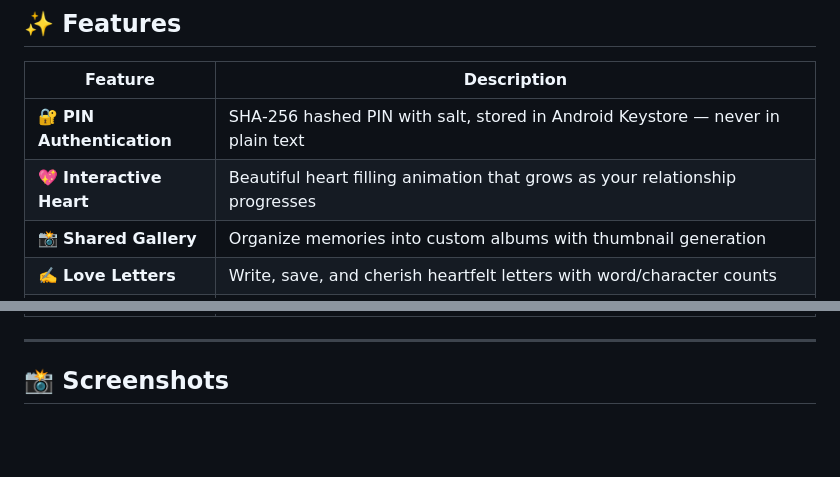
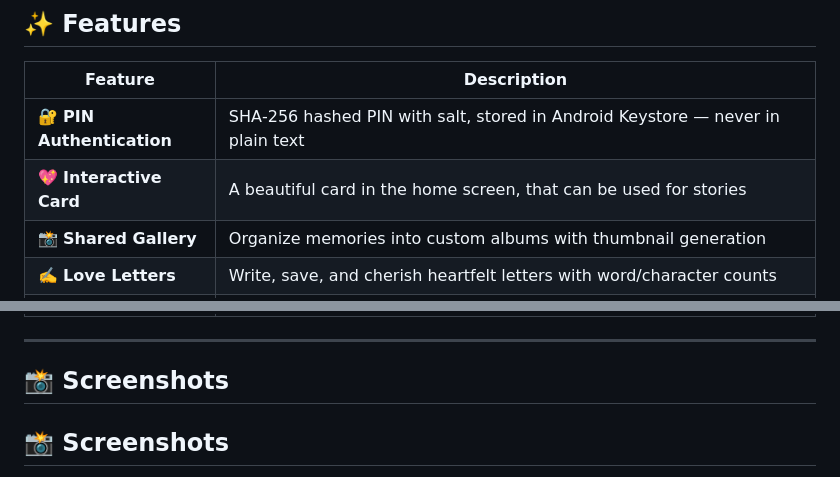
Before and after one commit to lelextb/our_heart, a Markdown page: README.md, 2 parts joined by grey strips. Drawn GitHub-style; blank space fills up the shorter version.

```diff
--- a/README.md
+++ b/README.md
@@ -40,7 +40,7 @@ Built with an obsessive focus on **glassmorphism aesthetics**, **local data priv
 | Feature | Description |
 |---------|-------------|
 | 🔐 **PIN Authentication** | SHA‑256 hashed PIN with salt, stored in Android Keystore — never in plain text |
-| 💖 **Interactive Heart** | Beautiful heart filling animation that grows as your relationship progresses |
+| 💖 **Interactive Card** | A beautiful card in the home screen, that can be used for stories |
 | 📸 **Shared Gallery** | Organize memories into custom albums with thumbnail generation |
 | ✍️ **Love Letters** | Write, save, and cherish heartfelt letters with word/character counts |
 | 📅 **Planner & Reminders** | Auto‑generated anniversaries, birthdays, and custom reminders with local notifications |
@@ -53,4 +53,6 @@ Built with an obsessive focus on **glassmorphism aesthetics**, **local data priv
 
 ## 📸 Screenshots
 
+## 📸 Screenshots
+
 <p align="center">
```
Also changed, not shown: other parts of README.md (+8 -8 lines).
